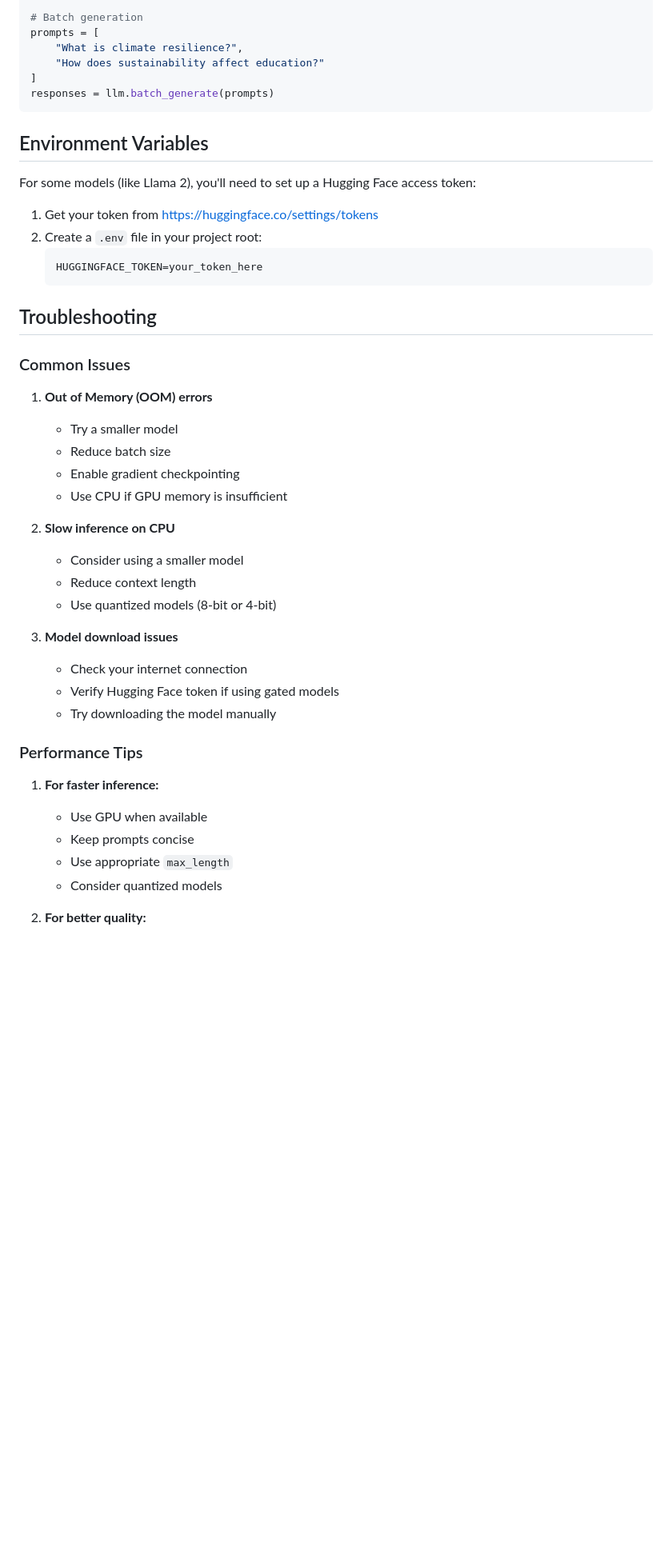
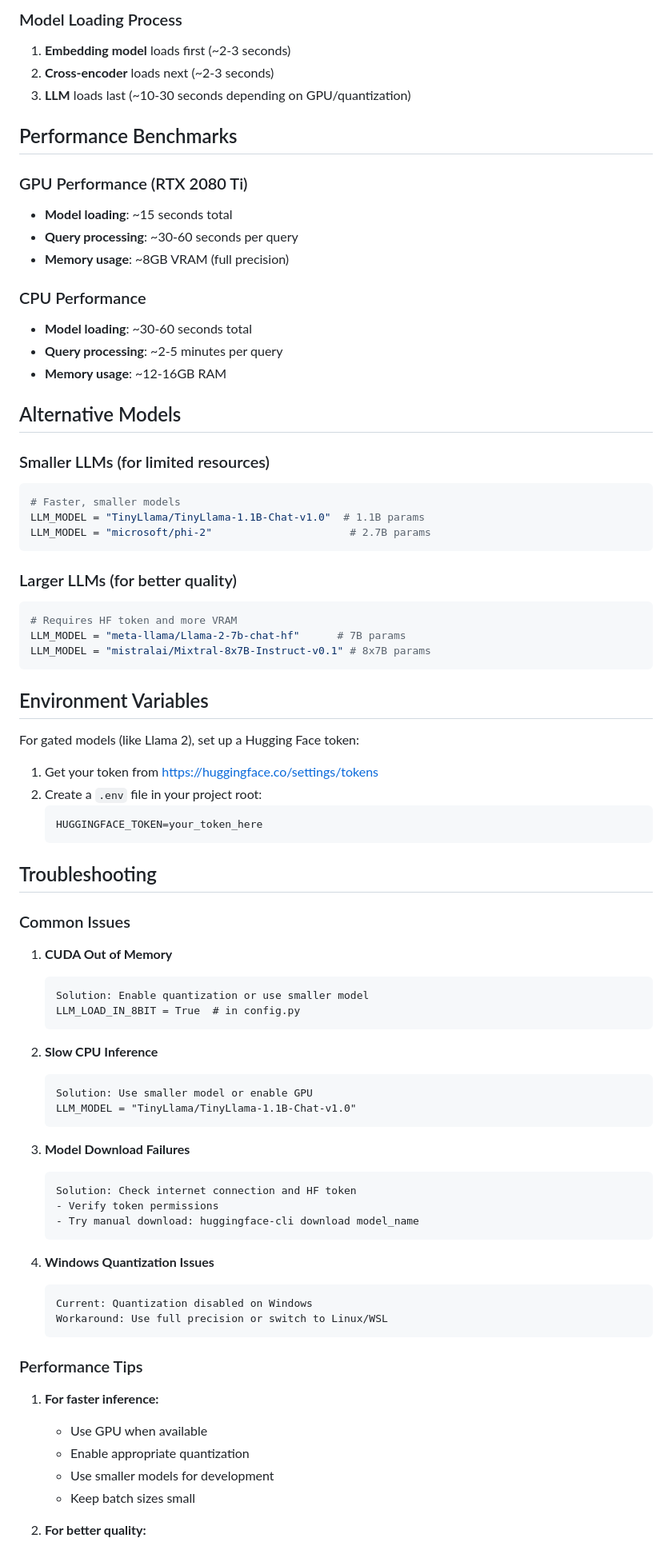
Before and after one commit to kevinmastascusa/scaffold_ai, a Markdown page: documentation/local_setup_guide.md, the part around the change printed below. Shown: that part at 80% size. GitHub-like rendering; blank space fills up the shorter version.

````diff
--- a/documentation/local_setup_guide.md
+++ b/documentation/local_setup_guide.md
@@ -82,15 +151,40 @@ response = llm.generate_response(
 
-# Batch generation
-prompts = [
-    "What is climate resilience?",
-    "How does sustainability affect education?"
-]
-responses = llm.batch_generate(prompts)
+### Model Loading Process
+1. **Embedding model** loads first (~2-3 seconds)
+2. **Cross-encoder** loads next (~2-3 seconds)
+3. **LLM** loads last (~10-30 seconds depending on GPU/quantization)
+
+## Performance Benchmarks
+
+### GPU Performance (RTX 2080 Ti)
+- **Model loading**: ~15 seconds total
+- **Query processing**: ~30-60 seconds per query
+- **Memory usage**: ~8GB VRAM (full precision)
+
+### CPU Performance
+- **Model loading**: ~30-60 seconds total
+- **Query processing**: ~2-5 minutes per query
+- **Memory usage**: ~12-16GB RAM
+
+## Alternative Models
+
+### Smaller LLMs (for limited resources)
+```python
+# Faster, smaller models
+LLM_MODEL = "TinyLlama/TinyLlama-1.1B-Chat-v1.0"  # 1.1B params
+LLM_MODEL = "microsoft/phi-2"                      # 2.7B params
+```
+
+### Larger LLMs (for better quality)
+```python
+# Requires HF token and more VRAM
+LLM_MODEL = "meta-llama/Llama-2-7b-chat-hf"      # 7B params
+LLM_MODEL = "mistralai/Mixtral-8x7B-Instruct-v0.1" # 8x7B params
 ```
 
 ## Environment Variables
 
-For some models (like Llama 2), you'll need to set up a Hugging Face access token:
+For gated models (like Llama 2), set up a Hugging Face token:
 
 1. Get your token from https://huggingface.co/settings/tokens
 2. Create a `.env` file in your project root:
@@ -102,28 +196,37 @@ For some models (like Llama 2), you'll need to set up a Hugging Face access toke
 
 ### Common Issues
 
-1. **Out of Memory (OOM) errors**
-   - Try a smaller model
-   - Reduce batch size
-   - Enable gradient checkpointing
-   - Use CPU if GPU memory is insufficient
+1. **CUDA Out of Memory**
+   ```
+   Solution: Enable quantization or use smaller model
+   LLM_LOAD_IN_8BIT = True  # in config.py
+   ```
 
-2. **Slow inference on CPU**
-   - Consider using a smaller model
-   - Reduce context length
-   - Use quantized models (8-bit or 4-bit)
+2. **Slow CPU Inference**
+   ```
+   Solution: Use smaller model or enable GPU
+   LLM_MODEL = "TinyLlama/TinyLlama-1.1B-Chat-v1.0"
+   ```
 
-3. **Model download issues**
-   - Check your internet connection
-   - Verify Hugging Face token if using gated models
-   - Try downloading the model manually
+3. **Model Download Failures**
+   ```
+   Solution: Check internet connection and HF token
+   - Verify token permissions
+   - Try manual download: huggingface-cli download model_name
+   ```
+
+4. **Windows Quantization Issues**
+   ```
+   Current: Quantization disabled on Windows
+   Workaround: Use full precision or switch to Linux/WSL
+   ```
 
 ### Performance Tips
 
 1. **For faster inference:**
    - Use GPU when available
-   - Keep prompts concise
-   - Use appropriate `max_length`
-   - Consider quantized models
+   - Enable appropriate quantization
+   - Use smaller models for development
+   - Keep batch sizes small
 
 2. **For better quality:**
````
Also changed, not shown: other parts of documentation/local_setup_guide.md (+132 -47 lines).
